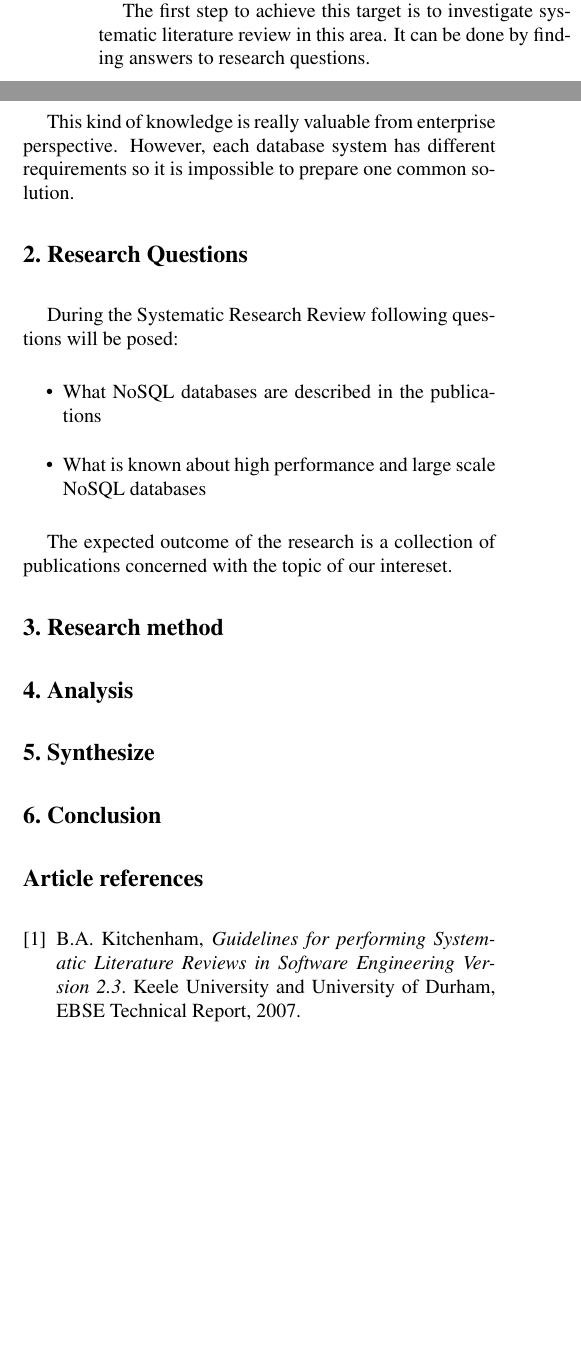
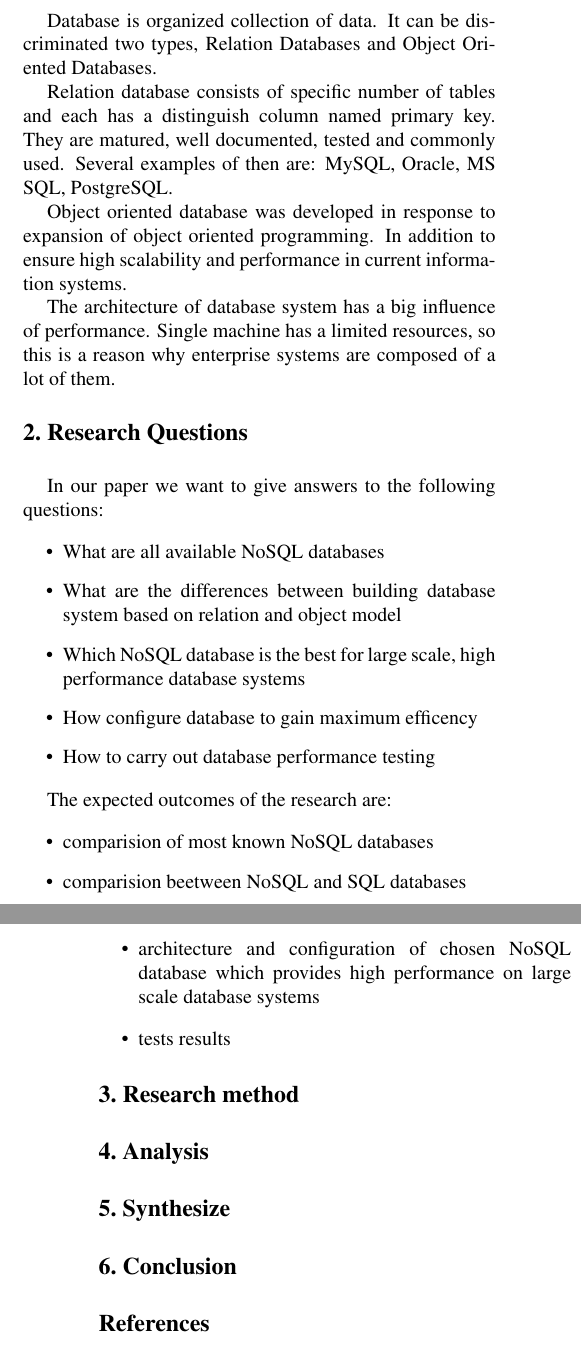
Before and after one commit to ikawalec/researchMethodology, a LaTeX paper (a2/document.tex): two parts of the columns of page 1 of 2 before the commit and two parts of the columns of pages 1 and 2 of 2 after it, joined at a grey line, cut at the place of the change, the shorter picture padded with empty space. Compiled offline with pdfLaTeX.

Commit message:
introduction, questions

```diff
--- a/a2/document.tex
+++ b/a2/document.tex
@@ -51,23 +51,39 @@ Databases which ensure high scalability.
 Our aim is to compare available NoSQL databases and to select the best one by evaluating
 optimal architecture that will fulfill requirements.
 
-The first step to achieve this target is to investigate systematic literature review in this area.
-It can be done by finding answers to research questions.
+Database is organized collection of data. It can be discriminated two types,
+Relation Databases and Object Oriented Databases.
 
-This kind of knowledge is really valuable from enterprise perspective. However, each database
-system has different requirements so it is impossible to prepare one common solution.
+Relation database consists of specific number of tables and each has a distinguish column named primary key.
+They are matured, well documented, tested and commonly used. Several examples of then are: MySQL, Oracle, MS SQL, PostgreSQL.
+
+Object oriented database was developed in response to expansion of object oriented programming. In addition to ensure high scalability and
+performance in current information systems.
+
+The architecture of database system has a big influence of performance. Single machine has a limited
+resources, so this is a reason why enterprise systems  are composed of a lot of them.
 
 %-------------------------------------------------------------------------
 \Section{Research Questions}
 
-During the Systematic Research Review following questions will be posed:
+In our paper we want to give answers to the following questions:
 
 \begin{itemize}
-  \item What NoSQL databases are described in the publications
-  \item What is known about high performance and large scale NoSQL databases
+  \item What are all available NoSQL databases
+  \item What are the differences between building database system based on relation and object model
+  \item Which NoSQL database is the best for large scale, high performance database systems
+  \item How configure database to gain maximum efficency
+  \item How to carry out database performance testing
 \end{itemize}
 
-The expected outcome of the research is a collection of publications concerned with the topic of our intereset.
+The expected outcomes of the research are:
+
+\begin{itemize}
+  \item comparision of most known NoSQL databases
+  \item comparision beetween NoSQL and SQL databases
+  \item architecture and configuration of chosen NoSQL database which provides high performance on large scale database systems
+  \item tests results
+\end{itemize}
 
 \Section{Research method}
 
@@ -76,14 +92,3 @@ The expected outcome of the research is a collection of publications concerned w
 \Section{Synthesize}
 
 \Section{Conclusion}
-
-\renewcommand{\refname}{Article references}
-
-\begin{thebibliography}{9}
-
-	\bibitem{kitchenham}
-	  B.A. Kitchenham,
-	  \emph{Guidelines for performing Systematic Literature Reviews in Software Engineering Version 2.3}.
-	  Keele University and University of Durham,
-	  EBSE Technical Report,
-	  2007.
```
Also changed, not shown: a2/document.tex (8 more changed lines).
